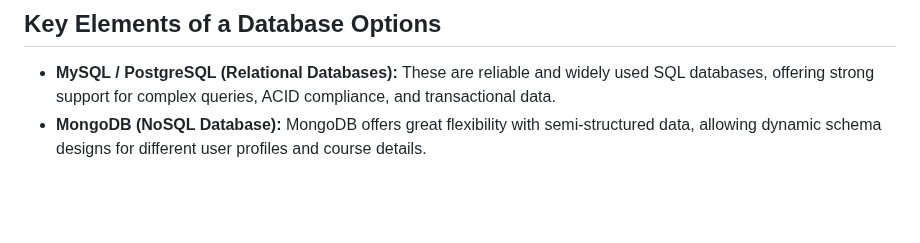
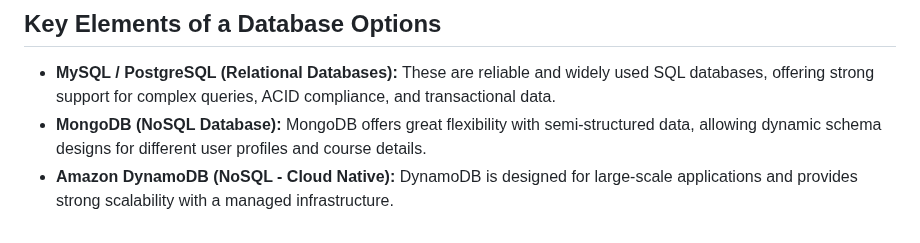
Before and after one commit to 5r1kanth/GDPFall24-Group05, a Markdown page: README.md, the part around the change. GitHub-like rendering; blank space fills up the shorter version.

Commit message:
Updated with - Amazon DynamoDB (NoSQL - Cloud Native)

```diff
--- a/README.md
+++ b/README.md
@@ -288,3 +288,4 @@
 ## Key Elements of a Database Options
   * **MySQL / PostgreSQL (Relational Databases):** These are reliable and widely used SQL databases, offering strong support for complex queries, ACID compliance, and transactional data.
   * **MongoDB (NoSQL Database):** MongoDB offers great flexibility with semi-structured data, allowing dynamic schema designs for different user profiles and course details.
+  * **Amazon DynamoDB (NoSQL - Cloud Native):** DynamoDB is designed for large-scale applications and provides strong scalability with a managed infrastructure.
```
